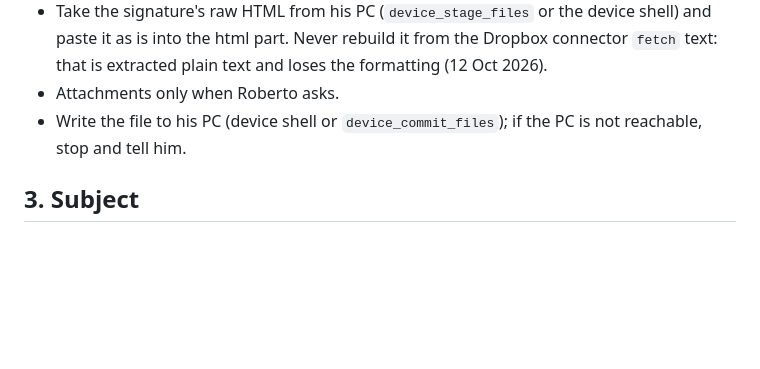
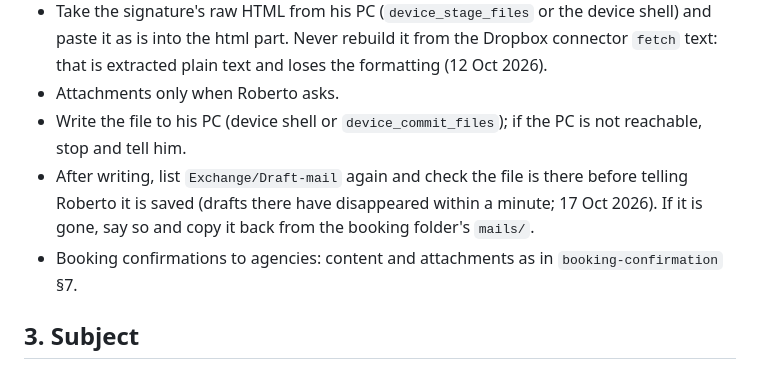
Before and after one commit to rdesibi1973/hub, a Markdown page: docs/skills/agency-email.md, the part around the change. Rendered like a GitHub page; blank space fills up the shorter version.

```diff
--- a/docs/skills/agency-email.md
+++ b/docs/skills/agency-email.md
@@ -28,6 +28,8 @@ Fixed rules as in the project instructions: never send without his explicit ok o
 - Take the signature's raw HTML from his PC (`device_stage_files` or the device shell) and paste it as is into the html part. Never rebuild it from the Dropbox connector `fetch` text: that is extracted plain text and loses the formatting (12 Oct 2026).
 - Attachments only when Roberto asks.
 - Write the file to his PC (device shell or `device_commit_files`); if the PC is not reachable, stop and tell him.
+- After writing, list `Exchange/Draft-mail` again and check the file is there before telling Roberto it is saved (drafts there have disappeared within a minute; 17 Oct 2026). If it is gone, say so and copy it back from the booking folder's `mails/`.
+- Booking confirmations to agencies: content and attachments as in `booking-confirmation` §7.
 
 ## 3. Subject
 
```
Also changed, not shown: docs/skills/booking-confirmation.md (+15 -3 lines).
